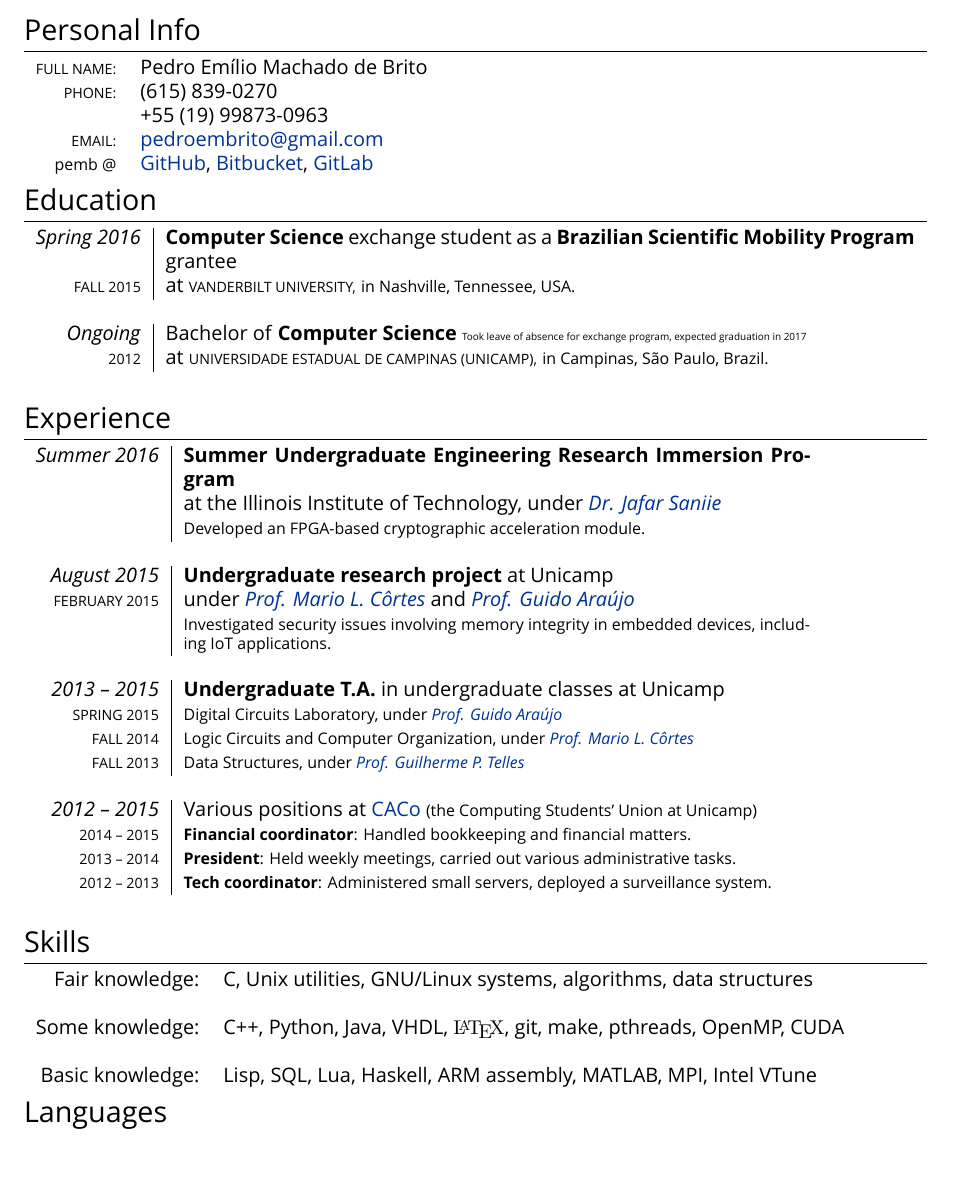
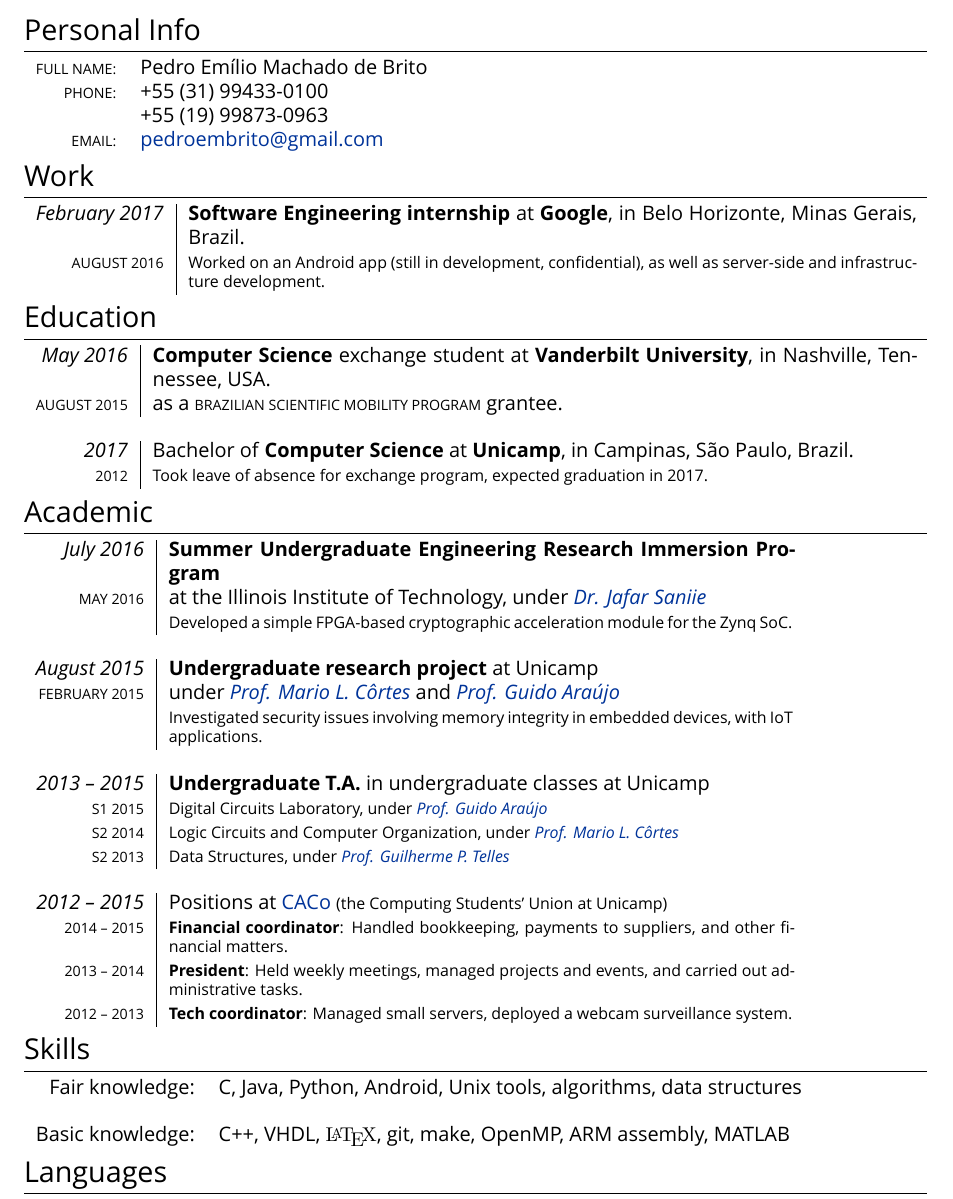
Before and after one commit to pemb/cv, a LaTeX CV (cv.tex): part of the page, cut so that both start at the same text, the shorter picture padded with empty space. Compiled offline with XeLaTeX; a missing font is replaced by an installed copy or a similar font.

Commit message:
Adiciona estágio na Google

```diff
--- a/cv.tex
+++ b/cv.tex
@@ -55,10 +55,10 @@ pdftitle={Pedro Brito's résumé}]
 
 \begin{tabularx}{\textwidth}{ rl}
   \textsc{Full name:} & Pedro Emílio Machado de Brito \\
-  \textsc{Phone:} & (615) 839-0270 \\
+  \textsc{Phone:} & +55 (31) 99433-0100 \\
  & +55 (19) 99873-0963 \\
   \textsc{Email:} & \href{mailto:pedroembrito@gmail.com}{pedroembrito@gmail.com}\\
-  \footnotesize{pemb @} & \href{https://github.com/pemb/}{GitHub}, \href{https://bitbucket.org/pemb}{Bitbucket}, \href{https://gitlab.com/pemb}{GitLab}\\
+%  \footnotesize{pemb @} & \href{https://github.com/pemb/}{GitHub}, \href{https://bitbucket.org/pemb}{Bitbucket}, \href{https://gitlab.com/pemb}{GitLab}\\
 \end{tabularx}
 
 % \section{Summary}
@@ -71,56 +71,61 @@ pdftitle={Pedro Brito's résumé}]
 
 % I'm eager to work on high performance (possibly parallel) software, especially where knowledge of the underlying architectural issues is essential to good results. I'm also interested in FPGA programming and kernel development.
 
+\section{Work}
+
+\begin{tabularx}{\textwidth}{r|X}
+
+  \emph{February 2017} & \textbf{Software Engineering internship} at \textbf{Google}, in Belo Horizonte, Minas Gerais, Brazil.\\
+  \textsc{August 2016} & \footnotesize{Worked on an Android app (still in development, confidential), as well as server-side and infrastructure development}.\\
+
+\end{tabularx}
+
 \section{Education}
 
 \begin{tabularx}{\textwidth}{r|X}
 
-  \emph{Spring 2016} & \textsc{}\textbf{Computer Science} exchange student as a \textbf{Brazilian Scientific Mobility Program} grantee  \\
-  \textsc{Fall 2015} & at \textsc{Vanderbilt University,} \footnotesize{in Nashville, Tennessee, USA.}\\
+  \emph{May 2016} & \textbf{Computer Science} exchange student at \textbf{Vanderbilt University}, in Nashville, Tennessee, USA. \\
+  \textsc{August 2015} & as a \textsc{Brazilian Scientific Mobility Program} grantee.  \\
   \multicolumn{2}{c}{}\\
 
-  \emph{Ongoing} & Bachelor of \textsc{}\textbf{Computer Science} {\tiny Took leave of absence for exchange program, expected graduation in 2017} \\
-  \textsc{2012} & at \textsc{Universidade Estadual de Campinas (Unicamp),} \footnotesize{in Campinas, São Paulo, Brazil.}\\
-  \multicolumn{2}{c}{}\\
+  \emph{2017} & Bachelor of \textsc{}\textbf{Computer Science} at \textbf{Unicamp}, in Campinas, São Paulo, Brazil.\\
+  \textsc{2012} & \footnotesize{Took leave of absence for exchange program, expected graduation in 2017.} \\
 
 \end{tabularx}
 
-\section{Experience}
+\section{Academic}
 
 \begin{tabular}{r|p{11cm}}
 
-  \emph{Summer 2016} & \textbf{Summer Undergraduate Engineering Research Immersion Program} \\
-                     &at the Illinois Institute of Technology, under \href{https://engineering.iit.edu/faculty/jafar-saniie}{\emph{Dr. Jafar Saniie}}\\
-                     & \footnotesize {Developed an FPGA-based cryptographic acceleration module.}\\
+  \emph{July 2016} & \textbf{Summer Undergraduate Engineering Research Immersion Program} \\
+  \textsc{May 2016}    &at the Illinois Institute of Technology, under \href{https://engineering.iit.edu/faculty/jafar-saniie}{\emph{Dr. Jafar Saniie}}\\
+                     & \footnotesize {Developed a simple FPGA-based cryptographic acceleration module for the Zynq SoC.}\\
   \multicolumn{2}{c}{} \\
 
 
   \emph{August 2015} & \textbf{Undergraduate research project} at Unicamp\\
   \textsc{February 2015} & under \href{http://www.ic.unicamp.br/~cortes/}{\emph{Prof. Mario L. Côrtes}} and \href{http://guidoaraujo.wordpress.com/}{\emph{Prof. Guido Araújo}}\\
-                     & \footnotesize {Investigated security issues involving memory integrity in embedded devices, including IoT applications.}\\
+                     & \footnotesize {Investigated security issues involving memory integrity in embedded devices, with IoT applications.}\\
   \multicolumn{2}{c}{} \\
 
   \emph{2013 -- 2015} & \textbf{Undergraduate T.A.} in undergraduate classes at Unicamp \\
-  \textsc{Spring 2015} & \footnotesize{Digital Circuits Laboratory, under \href{http://guidoaraujo.wordpress.com/}{\emph{Prof. Guido Araújo}}}\\
-  \textsc{Fall 2014} & \footnotesize{Logic Circuits and Computer Organization, under \href{http://www.ic.unicamp.br/~cortes/}{\emph{Prof. Mario L. Côrtes}}}\\
-  \textsc{Fall 2013} & \footnotesize{Data Structures, under \href{http://ic.unicamp.br/~gpt/}{\emph{Prof. Guilherme P. Telles}}}\\
+  \textsc{S1 2015} & \footnotesize{Digital Circuits Laboratory, under \href{http://guidoaraujo.wordpress.com/}{\emph{Prof. Guido Araújo}}}\\
+  \textsc{S2 2014} & \footnotesize{Logic Circuits and Computer Organization, under \href{http://www.ic.unicamp.br/~cortes/}{\emph{Prof. Mario L. Côrtes}}}\\
+  \textsc{S2 2013} & \footnotesize{Data Structures, under \href{http://ic.unicamp.br/~gpt/}{\emph{Prof. Guilherme P. Telles}}}\\
   \multicolumn{2}{c}{}\\
 
-  \emph{2012 -- 2015} & Various positions at \href{http://www.caco.ic.unicamp.br}{CACo} \footnotesize{(the Computing Students' Union at Unicamp)} \\
-  \textsc{2014 -- 2015} & \footnotesize{\textbf{Financial coordinator}: Handled bookkeeping and financial matters.}\\
-  \textsc{2013 -- 2014} & \footnotesize{\textbf{President}: Held weekly meetings, carried out various administrative tasks.}\\
-  \textsc{2012 -- 2013} & \footnotesize{\textbf{Tech coordinator}: Administered small servers, deployed a surveillance system.}\\
-  \multicolumn{2}{c}{} \\
+  \emph{2012 -- 2015} & Positions at \href{http://www.caco.ic.unicamp.br}{CACo} \footnotesize{(the Computing Students' Union at Unicamp)} \\
+  \textsc{2014 -- 2015} & \footnotesize{\textbf{Financial coordinator}: Handled bookkeeping, payments to suppliers, and other financial matters.}\\
+  \textsc{2013 -- 2014} & \footnotesize{\textbf{President}: Held weekly meetings, managed projects and events, and carried out administrative tasks.}\\
+  \textsc{2012 -- 2013} & \footnotesize{\textbf{Tech coordinator}: Managed small servers, deployed a webcam surveillance system.}\\
 
 \end{tabular}
 
 \section{Skills}
 
 \begin{tabular}{rl}
-  Fair knowledge:     &  C, Unix utilities, GNU/Linux systems, algorithms, data structures\\\\
-  Some knowledge:     &  C++, Python, Java, VHDL, {\fontfamily{lmr}\selectfont \LaTeX}, git, make, pthreads, OpenMP, CUDA\\\\
-  Basic knowledge:    &  Lisp, SQL, Lua, Haskell, ARM assembly, MATLAB, MPI, Intel VTune\\
-
+  Fair knowledge: &  C, Java, Python, Android, Unix tools, algorithms, data structures\\\\
+  Basic knowledge: &  C++, VHDL, {\fontfamily{lmr}\selectfont \LaTeX}, git, make, OpenMP, ARM assembly, MATLAB\\
 \end{tabular}
 
 \section{Languages}
```
